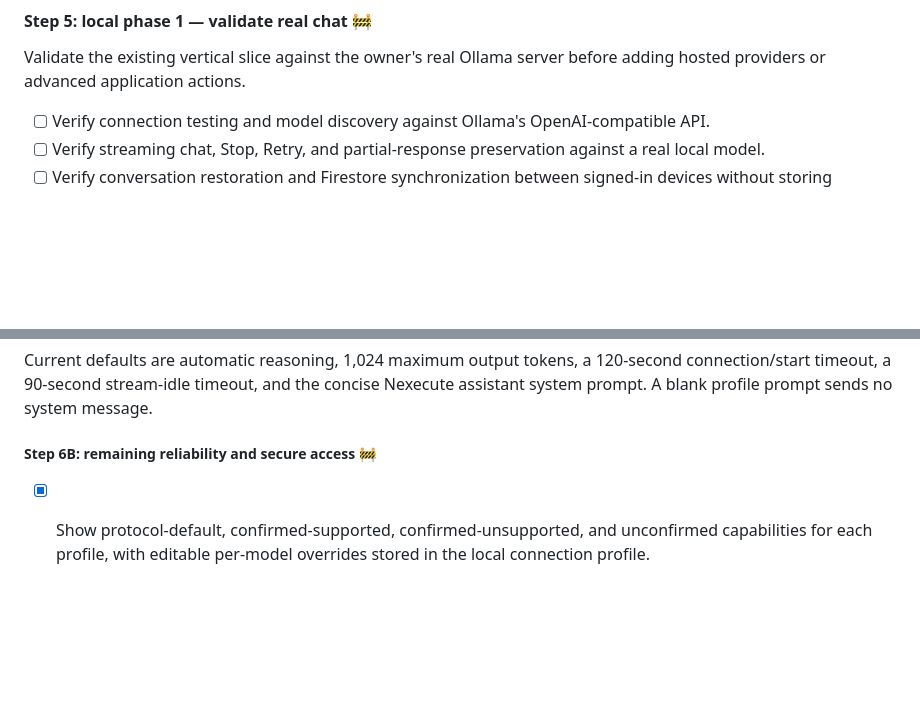
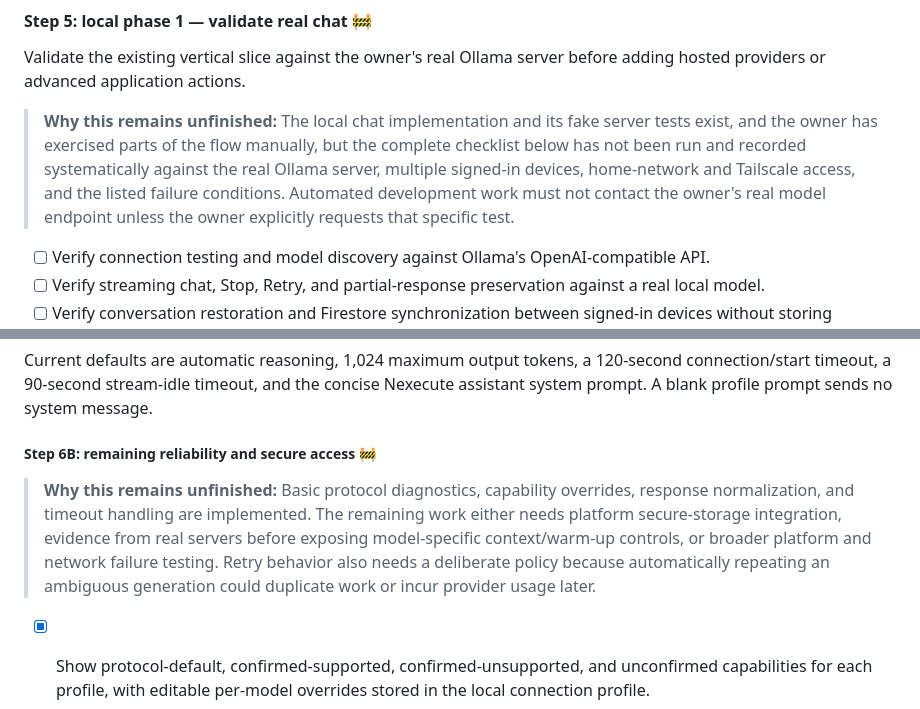
Before and after one commit to ninzqq/nexecute, a Markdown page: nexecute/ROADMAP.MD, 2 parts joined by grey strips. GitHub-like rendering; blank space fills up the shorter version.

```diff
--- a/nexecute/ROADMAP.MD
+++ b/nexecute/ROADMAP.MD
@@ -350,6 +350,14 @@ without writing every streamed token.
 Validate the existing vertical slice against the owner's real Ollama server
 before adding hosted providers or advanced application actions.
 
+> **Why this remains unfinished:** The local chat implementation and its fake
+> server tests exist, and the owner has exercised parts of the flow manually,
+> but the complete checklist below has not been run and recorded systematically
+> against the real Ollama server, multiple signed-in devices, home-network and
+> Tailscale access, and the listed failure conditions. Automated development
+> work must not contact the owner's real model endpoint unless the owner
+> explicitly requests that specific test.
+
 - [ ] Verify connection testing and model discovery against Ollama's
   OpenAI-compatible API.
 - [ ] Verify streaming chat, Stop, Retry, and partial-response preservation
@@ -391,6 +399,14 @@ concise Nexecute assistant system prompt. A blank profile prompt sends no
 system message.
 
 ##### Step 6B: remaining reliability and secure access 🚧
+
+> **Why this remains unfinished:** Basic protocol diagnostics, capability
+> overrides, response normalization, and timeout handling are implemented. The
+> remaining work either needs platform secure-storage integration, evidence
+> from real servers before exposing model-specific context/warm-up controls, or
+> broader platform and network failure testing. Retry behavior also needs a
+> deliberate policy because automatically repeating an ambiguous generation
+> could duplicate work or incur provider usage later.
 
 - [x] Show protocol-default, confirmed-supported, confirmed-unsupported, and
   unconfirmed capabilities for each profile, with editable per-model
```
